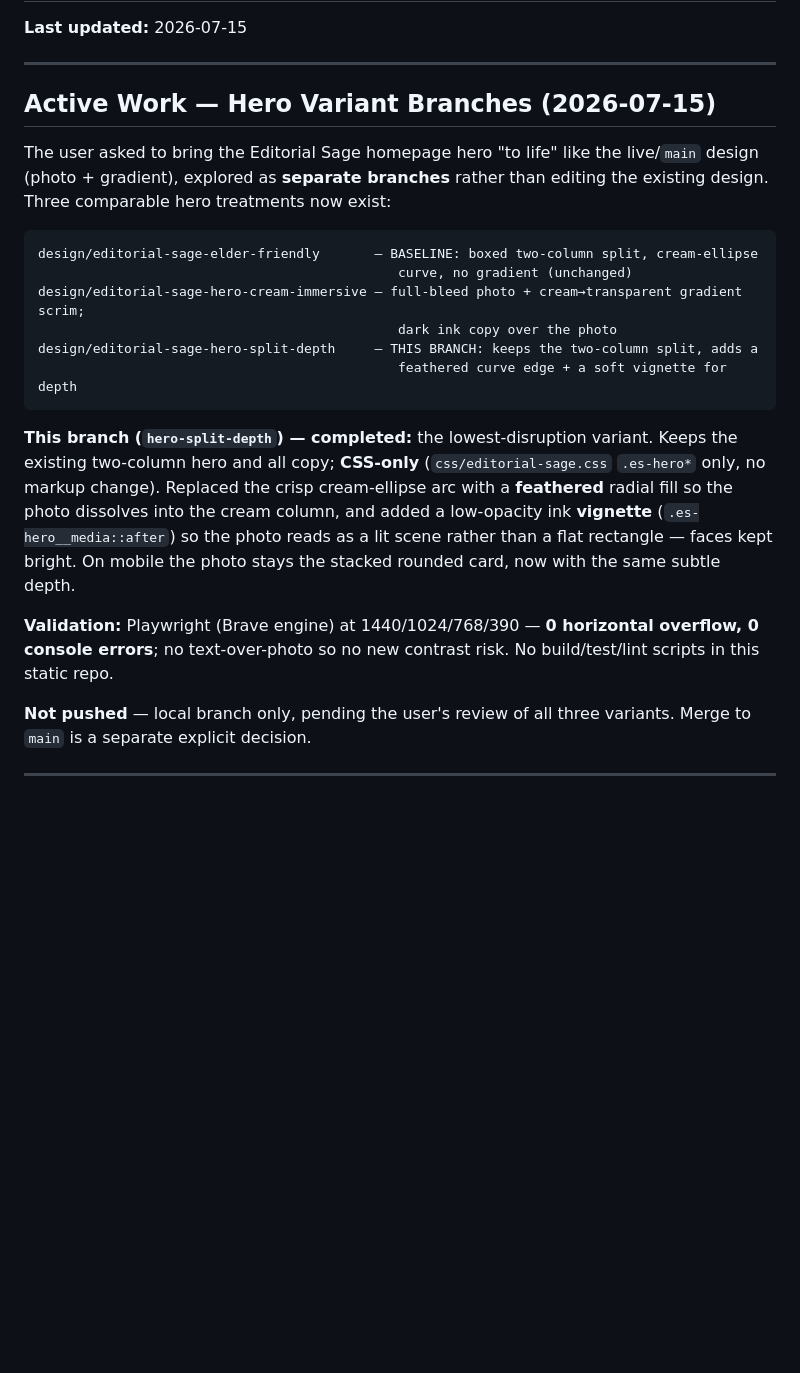
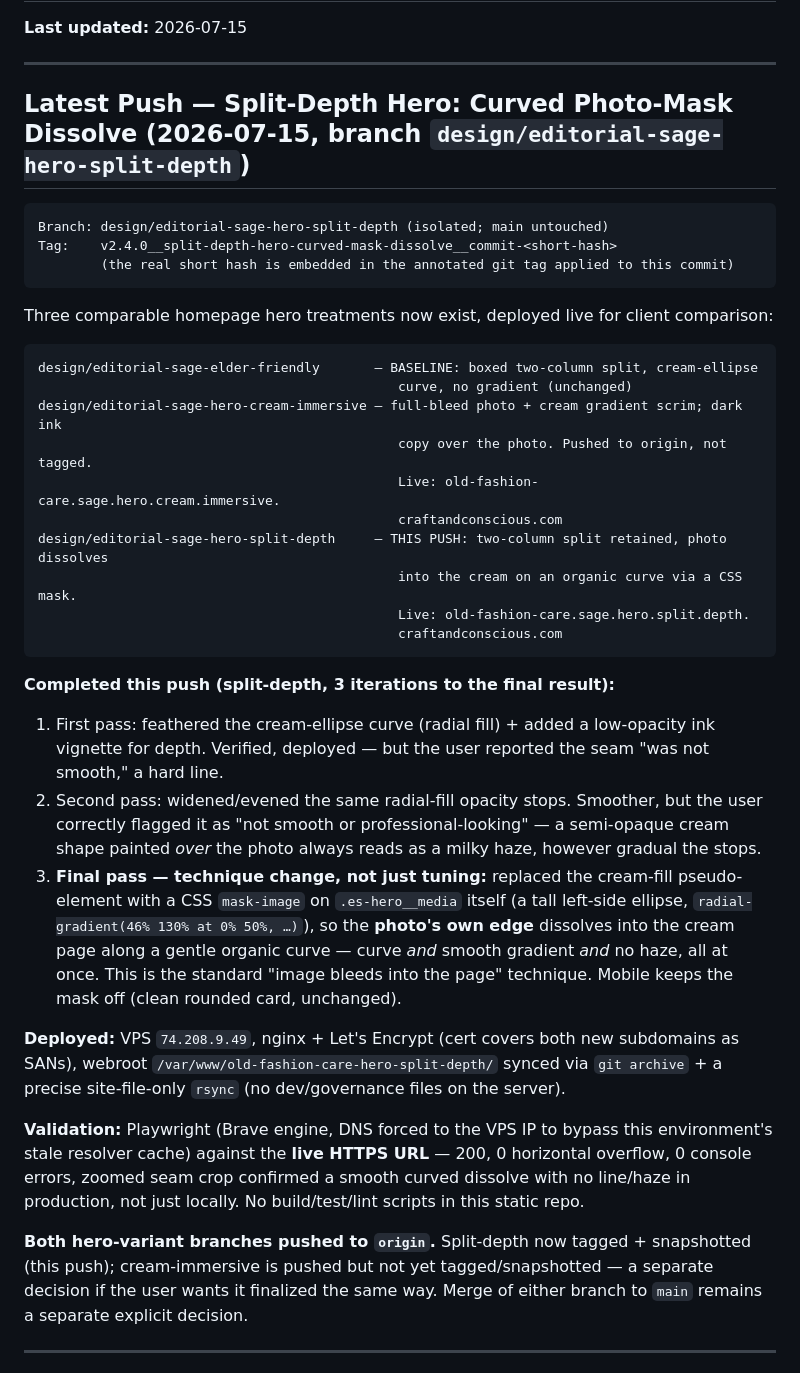
Before and after one commit to rmz9dkfy5f-pixel/Old-Fashion-Care, a Markdown page: docs/project/STATUS.md, the part around the change. Drawn GitHub-style; blank space fills up the shorter version.

````diff
--- a/docs/project/STATUS.md
+++ b/docs/project/STATUS.md
@@ -4,33 +4,54 @@
 
 ---
 
-## Active Work — Hero Variant Branches (2026-07-15)
+## Latest Push — Split-Depth Hero: Curved Photo-Mask Dissolve (2026-07-15, branch `design/editorial-sage-hero-split-depth`)
 
-The user asked to bring the Editorial Sage homepage hero "to life" like the live/`main` design
-(photo + gradient), explored as **separate branches** rather than editing the existing design.
-Three comparable hero treatments now exist:
+```text
+Branch: design/editorial-sage-hero-split-depth (isolated; main untouched)
+Tag:    v2.4.0__split-depth-hero-curved-mask-dissolve__commit-<short-hash>
+        (the real short hash is embedded in the annotated git tag applied to this commit)
+```
+
+Three comparable homepage hero treatments now exist, deployed live for client comparison:
 
 ```text
 design/editorial-sage-elder-friendly       — BASELINE: boxed two-column split, cream-ellipse
                                               curve, no gradient (unchanged)
-design/editorial-sage-hero-cream-immersive — full-bleed photo + cream→transparent gradient scrim;
-                                              dark ink copy over the photo
-design/editorial-sage-hero-split-depth     — THIS BRANCH: keeps the two-column split, adds a
-                                              feathered curve edge + a soft vignette for depth
+design/editorial-sage-hero-cream-immersive — full-bleed photo + cream gradient scrim; dark ink
+                                              copy over the photo. Pushed to origin, not tagged.
+                                              Live: old-fashion-care.sage.hero.cream.immersive.
+                                              craftandconscious.com
+design/editorial-sage-hero-split-depth     — THIS PUSH: two-column split retained, photo dissolves
+                                              into the cream on an organic curve via a CSS mask.
+                                              Live: old-fashion-care.sage.hero.split.depth.
+                                              craftandconscious.com
 ```
 
-**This branch (`hero-split-depth`) — completed:** the lowest-disruption variant. Keeps the existing
-two-column hero and all copy; **CSS-only** (`css/editorial-sage.css` `.es-hero*` only, no markup
-change). Replaced the crisp cream-ellipse arc with a **feathered** radial fill so the photo
-dissolves into the cream column, and added a low-opacity ink **vignette** (`.es-hero__media::after`)
-so the photo reads as a lit scene rather than a flat rectangle — faces kept bright. On mobile the
-photo stays the stacked rounded card, now with the same subtle depth.
+**Completed this push (split-depth, 3 iterations to the final result):**
+1. First pass: feathered the cream-ellipse curve (radial fill) + added a low-opacity ink vignette
+   for depth. Verified, deployed — but the user reported the seam "was not smooth," a hard line.
+2. Second pass: widened/evened the same radial-fill opacity stops. Smoother, but the user correctly
+   flagged it as "not smooth or professional-looking" — a semi-opaque cream shape painted *over*
+   the photo always reads as a milky haze, however gradual the stops.
+3. **Final pass — technique change, not just tuning:** replaced the cream-fill pseudo-element with
+   a CSS `mask-image` on `.es-hero__media` itself (a tall left-side ellipse,
+   `radial-gradient(46% 130% at 0% 50%, …)`), so the **photo's own edge** dissolves into the cream
+   page along a gentle organic curve — curve *and* smooth gradient *and* no haze, all at once. This
+   is the standard "image bleeds into the page" technique. Mobile keeps the mask off (clean rounded
+   card, unchanged).
 
-**Validation:** Playwright (Brave engine) at 1440/1024/768/390 — **0 horizontal overflow, 0 console
-errors**; no text-over-photo so no new contrast risk. No build/test/lint scripts in this static repo.
+**Deployed:** VPS `74.208.9.49`, nginx + Let's Encrypt (cert covers both new subdomains as SANs),
+webroot `/var/www/old-fashion-care-hero-split-depth/` synced via `git archive` + a precise
+site-file-only `rsync` (no dev/governance files on the server).
 
-**Not pushed** — local branch only, pending the user's review of all three variants. Merge to `main`
-is a separate explicit decision.
+**Validation:** Playwright (Brave engine, DNS forced to the VPS IP to bypass this environment's
+stale resolver cache) against the **live HTTPS URL** — 200, 0 horizontal overflow, 0 console errors,
+zoomed seam crop confirmed a smooth curved dissolve with no line/haze in production, not just
+locally. No build/test/lint scripts in this static repo.
+
+**Both hero-variant branches pushed to `origin`.** Split-depth now tagged + snapshotted (this push);
+cream-immersive is pushed but not yet tagged/snapshotted — a separate decision if the user wants it
+finalized the same way. Merge of either branch to `main` remains a separate explicit decision.
 
 ---
 
````
Also changed, not shown: PROGRESS_NOTES.md (+44 -0 lines), docs/project/COMMIT_NOTES.md (+25 -0 lines).
